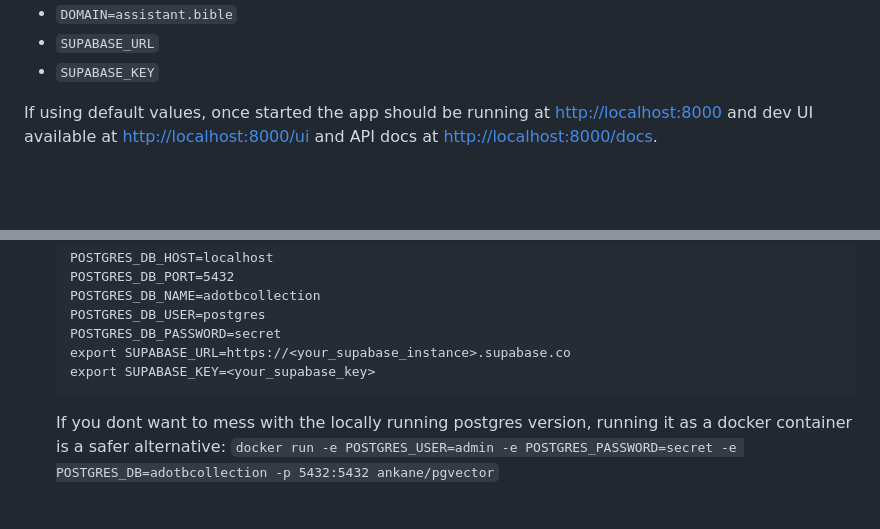
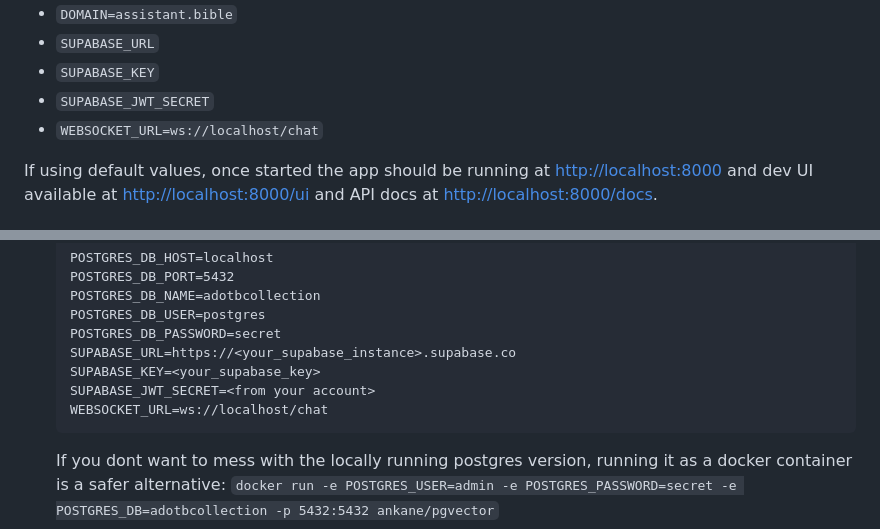
Before and after one commit to BibleNLP/assistant.bible, a Markdown page: README.md, 2 parts joined by grey strips. Drawn GitHub-style; blank space fills up the shorter version.

Commit message:
Add WEBSCOKET_URL and other env vars in readme

````diff
--- a/README.md
+++ b/README.md
@@ -45,6 +45,8 @@ Environment variables and their default values,
 * `DOMAIN=assistant.bible`
 * `SUPABASE_URL`
 * `SUPABASE_KEY`
+* `SUPABASE_JWT_SECRET`
+* `WEBSOCKET_URL=ws://localhost/chat`
 
 
 If using default values, once started the app should be running at [http://localhost:8000](http://localhost:8000) and dev UI available at [http://localhost:8000/ui](http://localhost:8000/ui) and API docs at [http://localhost:8000/docs](http://localhost:8000/docs).
@@ -72,8 +74,10 @@ If using default values, once started the app should be running at [http://local
 	POSTGRES_DB_NAME=adotbcollection
 	POSTGRES_DB_USER=postgres
 	POSTGRES_DB_PASSWORD=secret
-	export SUPABASE_URL=https://<your_supabase_instance>.supabase.co
-	export SUPABASE_KEY=<your_supabase_key>
+	SUPABASE_URL=https://<your_supabase_instance>.supabase.co
+	SUPABASE_KEY=<your_supabase_key>
+	SUPABASE_JWT_SECRET=<from your account>
+	WEBSOCKET_URL=ws://localhost/chat
 	```
 	If you dont want to mess with the locally running postgres version, running it as a docker container is a safer alternative:
 	`docker run -e POSTGRES_USER=admin -e POSTGRES_PASSWORD=secret -e POSTGRES_DB=adotbcollection -p 5432:5432 ankane/pgvector`
````
